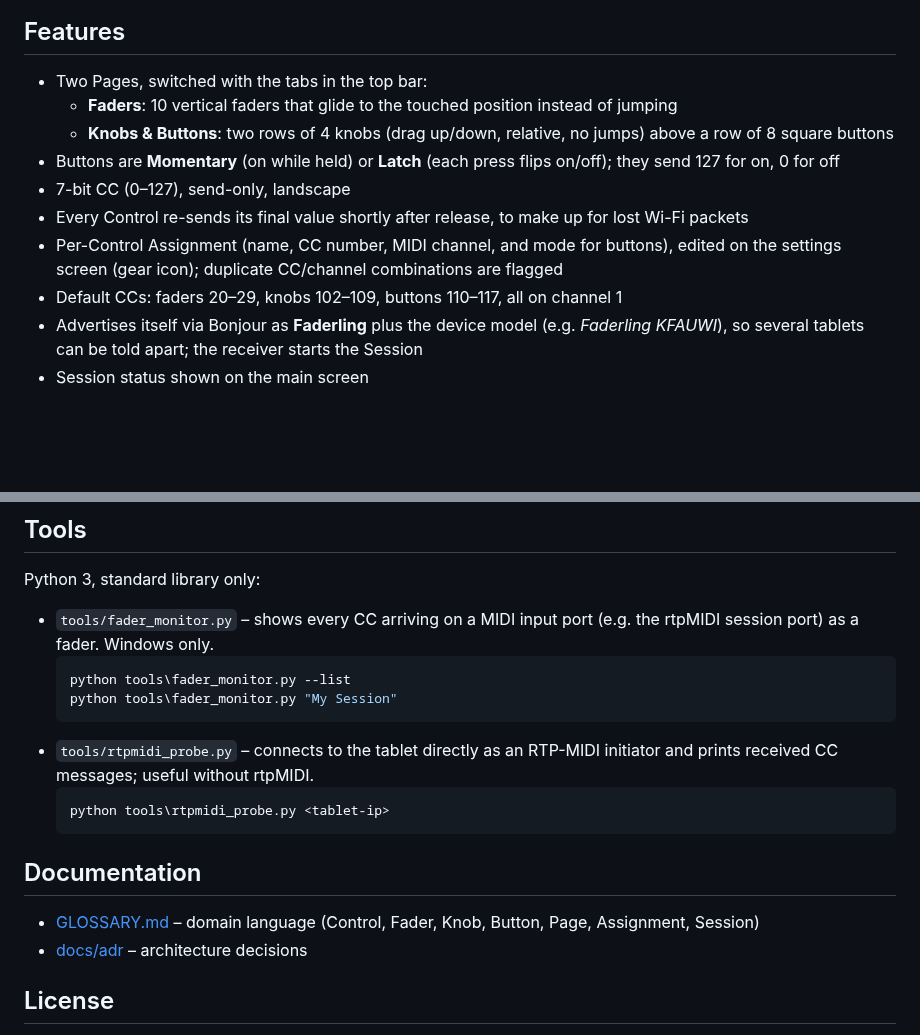
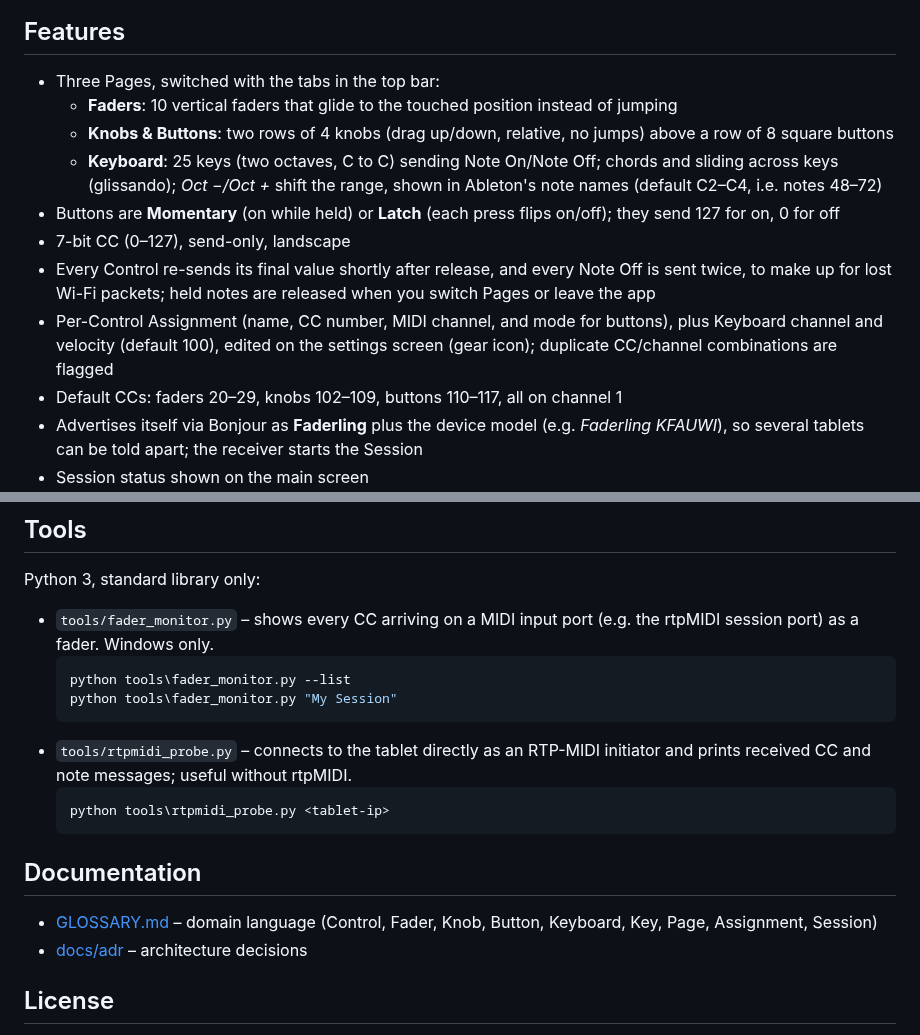
Before and after one commit to duddex/faderling, a Markdown page: README.md, 2 parts joined by grey strips. Rendered like a GitHub page; blank space fills up the shorter version.

````diff
--- a/README.md
+++ b/README.md
@@ -17,13 +19,14 @@ An Android app that turns a tablet into pages of MIDI controls – 10 faders, 8
 
 ## Features
 
-- Two Pages, switched with the tabs in the top bar:
+- Three Pages, switched with the tabs in the top bar:
   - **Faders**: 10 vertical faders that glide to the touched position instead of jumping
   - **Knobs & Buttons**: two rows of 4 knobs (drag up/down, relative, no jumps) above a row of 8 square buttons
+  - **Keyboard**: 25 keys (two octaves, C to C) sending Note On/Note Off; chords and sliding across keys (glissando); *Oct −/Oct +* shift the range, shown in Ableton's note names (default C2–C4, i.e. notes 48–72)
 - Buttons are **Momentary** (on while held) or **Latch** (each press flips on/off); they send 127 for on, 0 for off
 - 7-bit CC (0–127), send-only, landscape
-- Every Control re-sends its final value shortly after release, to make up for lost Wi-Fi packets
-- Per-Control Assignment (name, CC number, MIDI channel, and mode for buttons), edited on the settings screen (gear icon); duplicate CC/channel combinations are flagged
+- Every Control re-sends its final value shortly after release, and every Note Off is sent twice, to make up for lost Wi-Fi packets; held notes are released when you switch Pages or leave the app
+- Per-Control Assignment (name, CC number, MIDI channel, and mode for buttons), plus Keyboard channel and velocity (default 100), edited on the settings screen (gear icon); duplicate CC/channel combinations are flagged
 - Default CCs: faders 20–29, knobs 102–109, buttons 110–117, all on channel 1
 - Advertises itself via Bonjour as **Faderling** plus the device model (e.g. *Faderling KFAUWI*), so several tablets can be told apart; the receiver starts the Session
 - Session status shown on the main screen
@@ -75,14 +78,14 @@ Python 3, standard library only:
   python tools\fader_monitor.py --list
   python tools\fader_monitor.py "My Session"
   ```
-- `tools/rtpmidi_probe.py` – connects to the tablet directly as an RTP-MIDI initiator and prints received CC messages; useful without rtpMIDI.
+- `tools/rtpmidi_probe.py` – connects to the tablet directly as an RTP-MIDI initiator and prints received CC and note messages; useful without rtpMIDI.
   ```powershell
   python tools\rtpmidi_probe.py <tablet-ip>
   ```
 
 ## Documentation
 
-- [GLOSSARY.md](GLOSSARY.md) – domain language (Control, Fader, Knob, Button, Page, Assignment, Session)
+- [GLOSSARY.md](GLOSSARY.md) – domain language (Control, Fader, Knob, Button, Keyboard, Key, Page, Assignment, Session)
 - [docs/adr](docs/adr) – architecture decisions
 
 ## License
````
Also changed, not shown: other parts of README.md (+4 -2 lines), GLOSSARY.md (+13 -3 lines), docs/adr/0001-own-rtp-midi-on-api-22.md (+1 -1 lines), docs/images/faders.png, docs/images/keyboard.png (added), docs/images/knobs-buttons.png, 14 other files.
